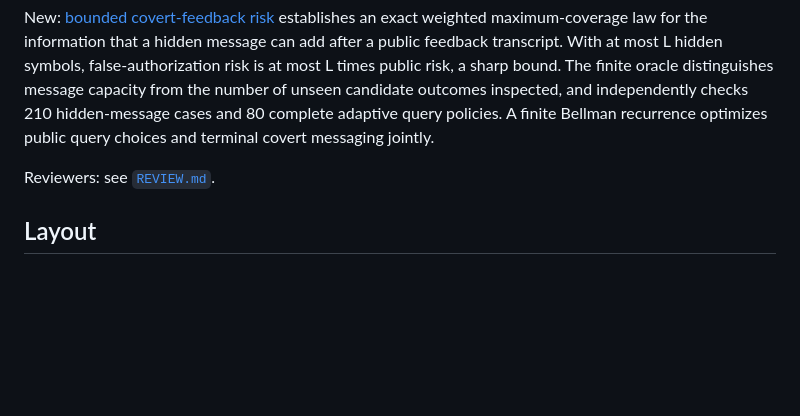
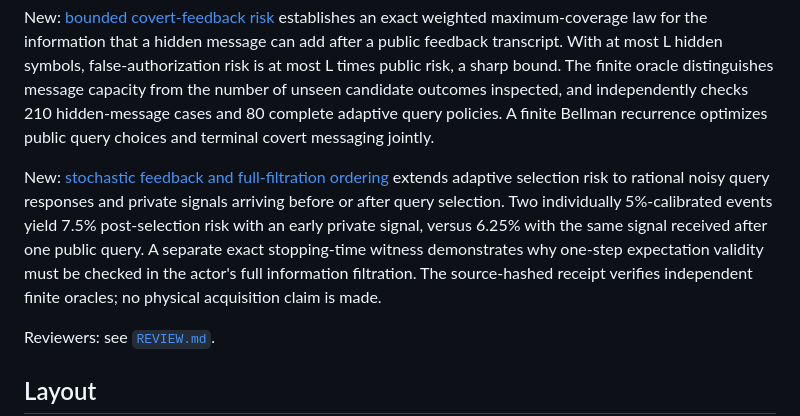
Before and after one commit to MoralityLabAI/EvalMath, a Markdown page: README.md, the part around the change. Drawn GitHub-style; blank space fills up the shorter version.

Commit message:
Expose stochastic full-filtration result and acquisition-order limits in README

```diff
--- a/README.md
+++ b/README.md
@@ -25,6 +25,16 @@ finite oracle distinguishes message capacity from the number of unseen
 candidate outcomes inspected, and independently checks 210 hidden-message
 cases and 80 complete adaptive query policies. A finite Bellman recurrence
 optimizes public query choices and terminal covert messaging jointly.
+
+New: [stochastic feedback and full-filtration ordering](paper/stochastic_full_filtration.md)
+extends adaptive selection risk to rational noisy query responses and private
+signals arriving before or after query selection. Two individually 5%-calibrated
+events yield 7.5% post-selection risk with an early private signal, versus
+6.25% with the same signal received after one public query. A separate exact
+stopping-time witness demonstrates why one-step expectation validity must
+be checked in the actor's full information filtration. The source-hashed
+receipt verifies independent finite oracles; no physical acquisition claim
+is made.
 
 Reviewers: see [`REVIEW.md`](REVIEW.md).
 
```
